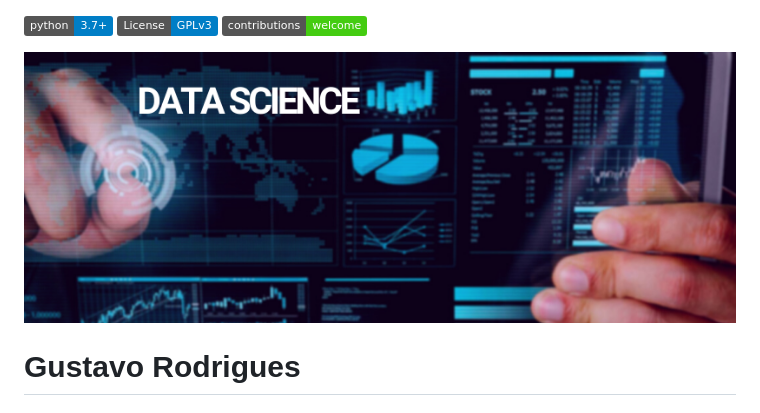
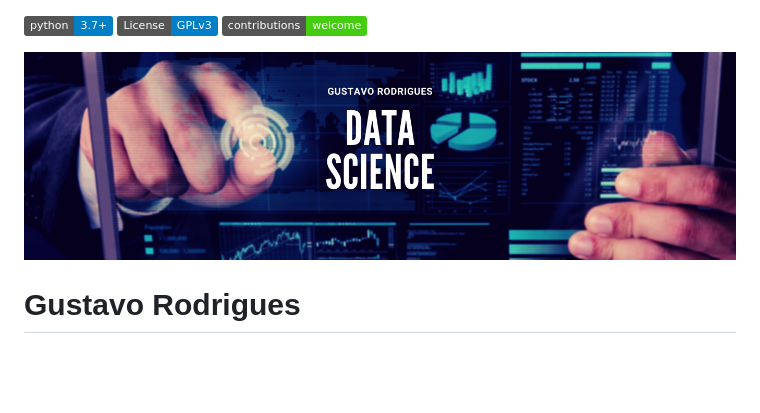
Before and after one commit to gustavocrod/Data-Science, a Markdown page: README.md, the part around the change. Drawn GitHub-style; pictures changed too: banner.png (added), banner_ds.png (deleted); badges without logos; blank space fills up the shorter version.

Commit message:
banner update

```diff
--- a/README.md
+++ b/README.md
@@ -1,7 +1,7 @@
 [![](https://img.shields.io/badge/python-3.7+-blue.svg)](https://www.python.org/downloads/release/python-365/) [![GPLv3 license](https://img.shields.io/badge/License-GPLv3-blue.svg)](http://perso.crans.org/besson/LICENSE.html) [![contributions welcome](https://img.shields.io/badge/contributions-welcome-brightgreen.svg?style=flat)](https://github.com/gustavocrod/Data-Science/issues)
 
 <p align="center">
-  <img src="banner_ds.png" >
+  <img src="banner.png" >
 </p>
 
 # Gustavo Rodrigues
```
